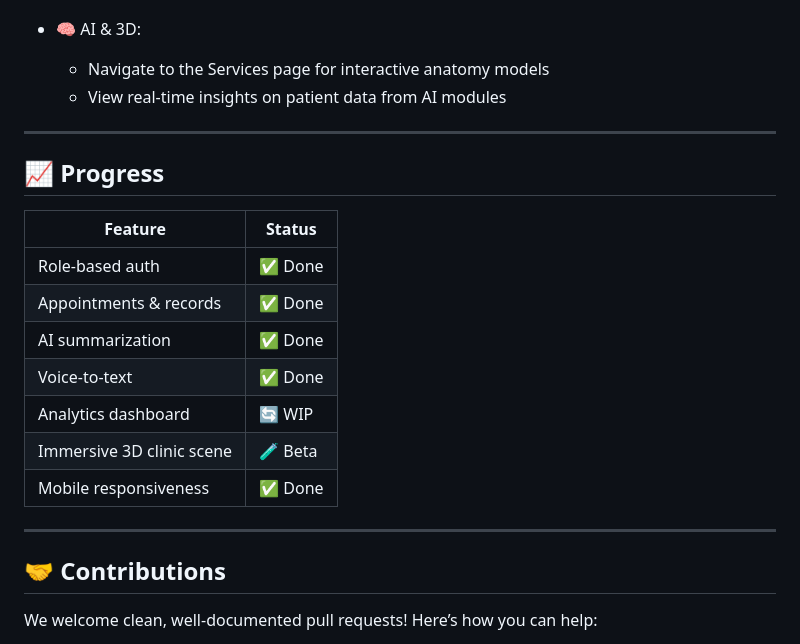
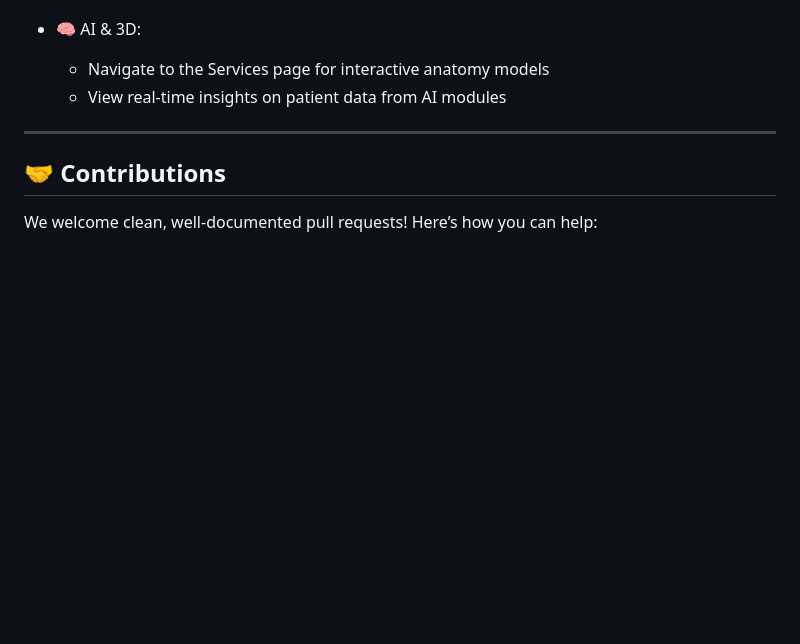
Before and after one commit to yadsashel/Telehealth-Collaboration-Platform, a Markdown page: README.md, the part around the change. GitHub-like rendering; blank space fills up the shorter version.

```diff
--- a/README.md
+++ b/README.md
@@ -168,20 +168,6 @@ Telehealth-Collaboration-Platform-MVP/
 
 ---
 
-## 📈 Progress
-
-| Feature                   | Status  |
-| ------------------------- | ------- |
-| Role-based auth           | ✅ Done  |
-| Appointments & records    | ✅ Done  |
-| AI summarization          | ✅ Done  |
-| Voice-to-text             | ✅ Done  |
-| Analytics dashboard       | 🔄 WIP  |
-| Immersive 3D clinic scene | 🧪 Beta |
-| Mobile responsiveness     | ✅ Done  |
-
----
-
 ## 🤝 Contributions
 
 We welcome clean, well-documented pull requests! Here’s how you can help:
```
